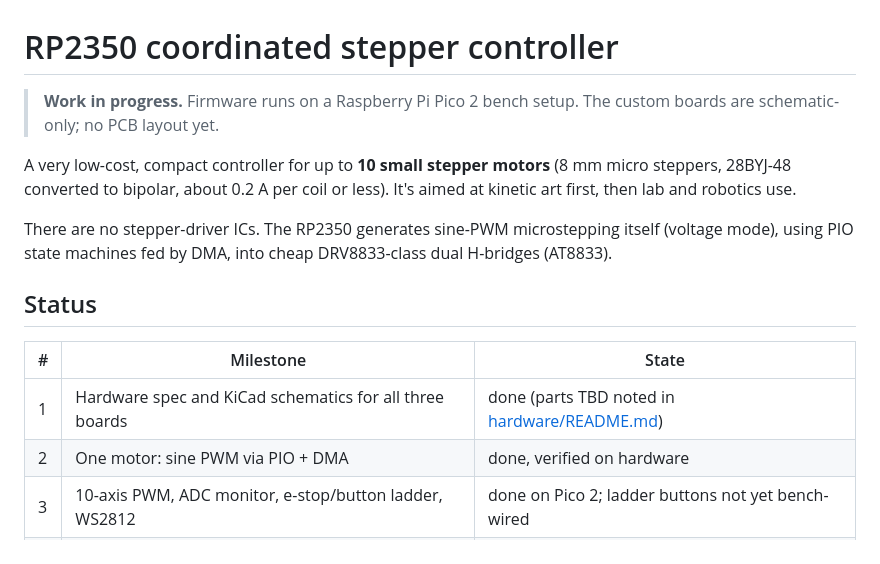
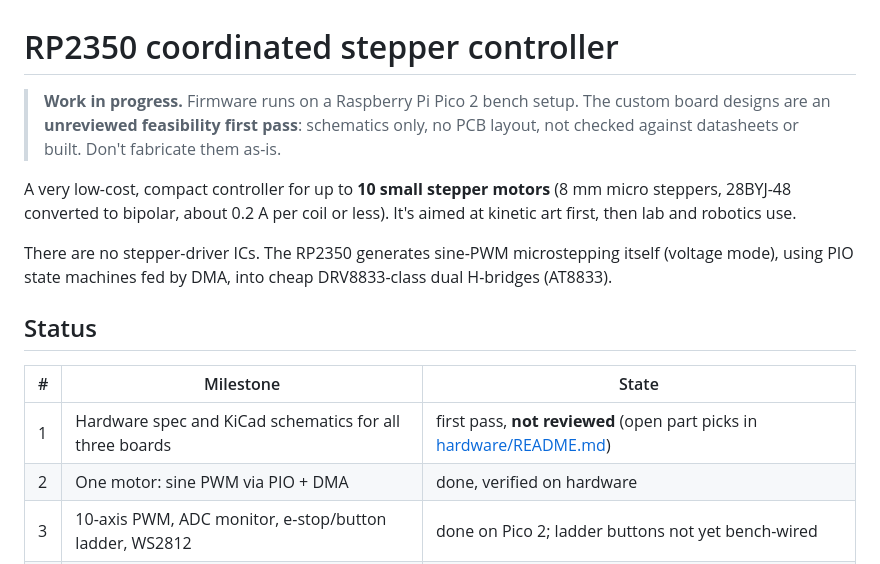
Before and after one commit to andrewsharmon/rp2350-stepper-controller, a Markdown page: README.md, the part around the change. Drawn GitHub-style.

```diff
--- a/README.md
+++ b/README.md
@@ -1,7 +1,9 @@
 # RP2350 coordinated stepper controller
 
 > **Work in progress.** Firmware runs on a Raspberry Pi Pico 2 bench setup.
-> The custom boards are schematic-only; no PCB layout yet.
+> The custom board designs are an **unreviewed feasibility first pass**:
+> schematics only, no PCB layout, not checked against datasheets or built.
+> Don't fabricate them as-is.
 
 A very low-cost, compact controller for up to **10 small stepper motors** (8 mm
 micro steppers, 28BYJ-48 converted to bipolar, about 0.2 A per coil or less).
@@ -15,7 +17,7 @@ DRV8833-class dual H-bridges (AT8833).
 
 | # | Milestone | State |
 |---|---|---|
-| 1 | Hardware spec and KiCad schematics for all three boards | done (parts TBD noted in [hardware/README.md](hardware/README.md)) |
+| 1 | Hardware spec and KiCad schematics for all three boards | first pass, **not reviewed** (open part picks in [hardware/README.md](hardware/README.md)) |
 | 2 | One motor: sine PWM via PIO + DMA | done, verified on hardware |
 | 3 | 10-axis PWM, ADC monitor, e-stop/button ladder, WS2812 | done on Pico 2; ladder buttons not yet bench-wired |
 | 4 | Trajectory generators and profiles, jog modes, telemetry | next |
```
Also changed, not shown: hardware/README.md (+5 -0 lines).
